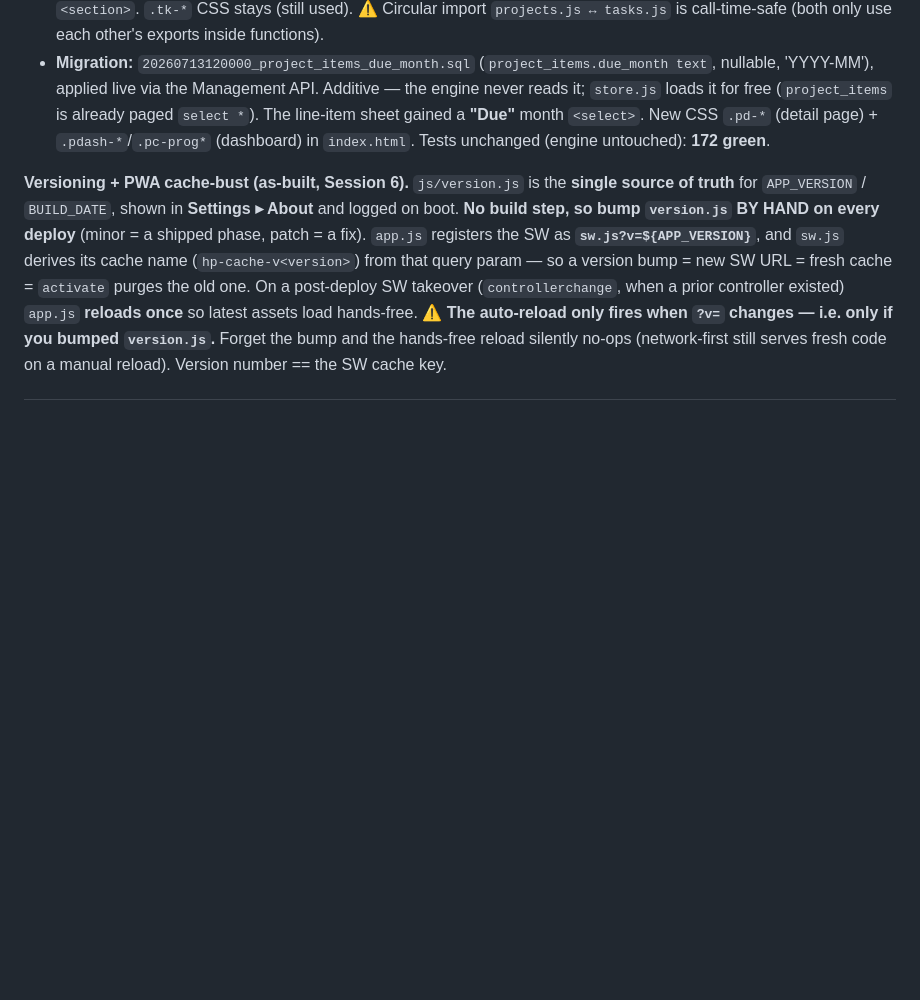
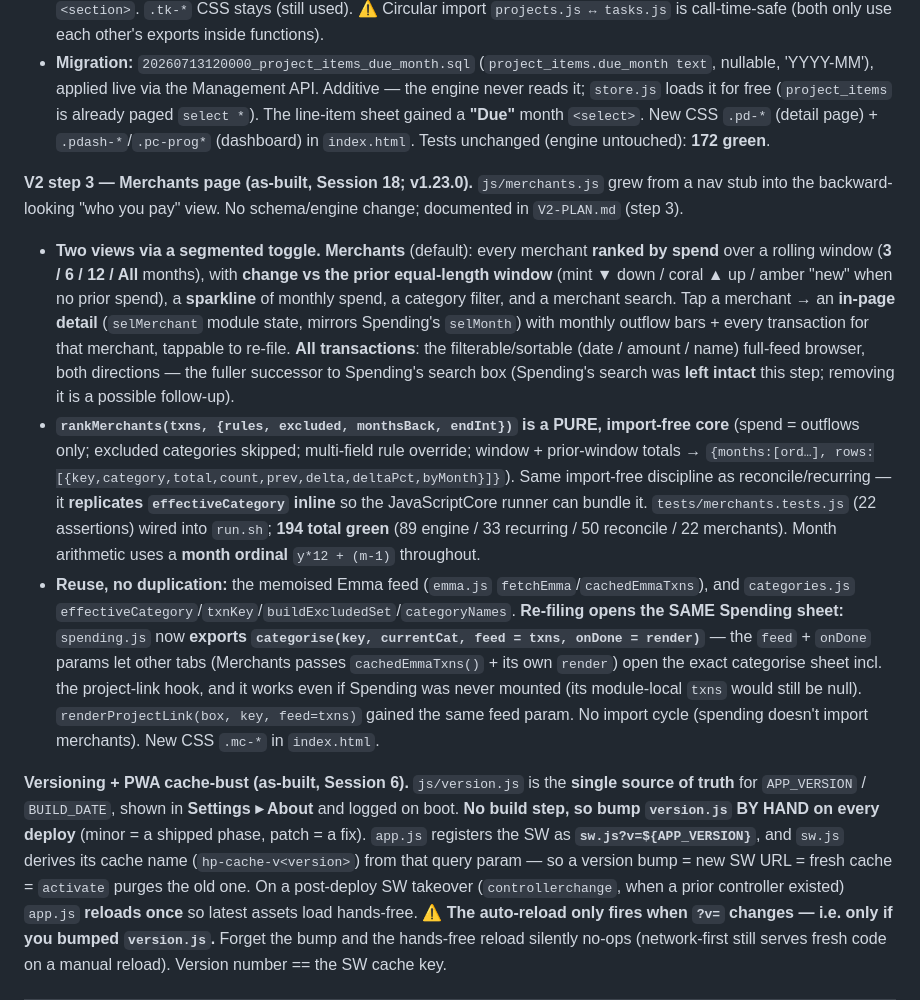
Before and after one commit to silkham/household-planner, a Markdown page: CLAUDE.md, the part around the change. GitHub-like rendering; blank space fills up the shorter version.

Commit message:
Docs: CLAUDE.md as-built for V2 step 3 (Merchants page, Session 18)
Co-Authored-By: Claude Opus 4.8 <noreply@anthropic.com>

```diff
--- a/CLAUDE.md
+++ b/CLAUDE.md
@@ -327,6 +327,11 @@ Locked in Session 1. These are the non-obvious facts that will bite a fresh sess
 - **Tasks folded in** — the old Tasks tab is now a **"Projects | Tasks" sub-view toggle** at the top of the Projects screen. `tasks.js` render targets a passed container via **`renderTasksInto(root)`** (no own `subscribe`/`mountTasks` — projects.js is subscribed and re-calls it). Removed the `tasks` NAV item, `mountTasks`, and the `tasks` screen `<section>`. `.tk-*` CSS stays (still used). ⚠️ Circular import `projects.js ↔ tasks.js` is call-time-safe (both only use each other's exports inside functions).
 - **Migration:** `20260713120000_project_items_due_month.sql` (`project_items.due_month text`, nullable, 'YYYY-MM'), applied live via the Management API. Additive — the engine never reads it; `store.js` loads it for free (`project_items` is already paged `select *`). The line-item sheet gained a **"Due"** month `<select>`. New CSS `.pd-*` (detail page) + `.pdash-*`/`.pc-prog*` (dashboard) in `index.html`. Tests unchanged (engine untouched): **172 green**.
 
+**V2 step 3 — Merchants page (as-built, Session 18; v1.23.0).** `js/merchants.js` grew from a nav stub into the backward-looking "who you pay" view. No schema/engine change; documented in `V2-PLAN.md` (step 3).
+- **Two views via a segmented toggle.** **Merchants** (default): every merchant **ranked by spend** over a rolling window (**3 / 6 / 12 / All** months), with **change vs the prior equal-length window** (mint ▼ down / coral ▲ up / amber "new" when no prior spend), a **sparkline** of monthly spend, a category filter, and a merchant search. Tap a merchant → an **in-page detail** (`selMerchant` module state, mirrors Spending's `selMonth`) with monthly outflow bars + every transaction for that merchant, tappable to re-file. **All transactions**: the filterable/sortable (date / amount / name) full-feed browser, both directions — the fuller successor to Spending's search box (Spending's search was **left intact** this step; removing it is a possible follow-up).
+- **`rankMerchants(txns, {rules, excluded, monthsBack, endInt})` is a PURE, import-free core** (spend = outflows only; excluded categories skipped; multi-field rule override; window + prior-window totals → `{months:[ord…], rows:[{key,category,total,count,prev,delta,deltaPct,byMonth}]}`). Same import-free discipline as reconcile/recurring — it **replicates `effectiveCategory` inline** so the JavaScriptCore runner can bundle it. `tests/merchants.tests.js` (22 assertions) wired into `run.sh`; **194 total green** (89 engine / 33 recurring / 50 reconcile / 22 merchants). Month arithmetic uses a **month ordinal** `y*12 + (m-1)` throughout.
+- **Reuse, no duplication:** the memoised Emma feed (`emma.js` `fetchEmma`/`cachedEmmaTxns`), and `categories.js` `effectiveCategory`/`txnKey`/`buildExcludedSet`/`categoryNames`. **Re-filing opens the SAME Spending sheet:** `spending.js` now **exports `categorise(key, currentCat, feed = txns, onDone = render)`** — the `feed` + `onDone` params let other tabs (Merchants passes `cachedEmmaTxns()` + its own `render`) open the exact categorise sheet incl. the project-link hook, and it works even if Spending was never mounted (its module-local `txns` would still be null). `renderProjectLink(box, key, feed=txns)` gained the same feed param. No import cycle (spending doesn't import merchants). New CSS `.mc-*` in `index.html`.
+
 **Versioning + PWA cache-bust (as-built, Session 6).** `js/version.js` is the **single source of truth** for `APP_VERSION` / `BUILD_DATE`, shown in **Settings ▸ About** and logged on boot. **No build step, so bump `version.js` BY HAND on every deploy** (minor = a shipped phase, patch = a fix). `app.js` registers the SW as **`sw.js?v=${APP_VERSION}`**, and `sw.js` derives its cache name (`hp-cache-v<version>`) from that query param — so a version bump = new SW URL = fresh cache = `activate` purges the old one. On a post-deploy SW takeover (`controllerchange`, when a prior controller existed) `app.js` **reloads once** so latest assets load hands-free. ⚠️ **The auto-reload only fires when `?v=` changes — i.e. only if you bumped `version.js`.** Forget the bump and the hands-free reload silently no-ops (network-first still serves fresh code on a manual reload). Version number == the SW cache key.
 
 ---
```
